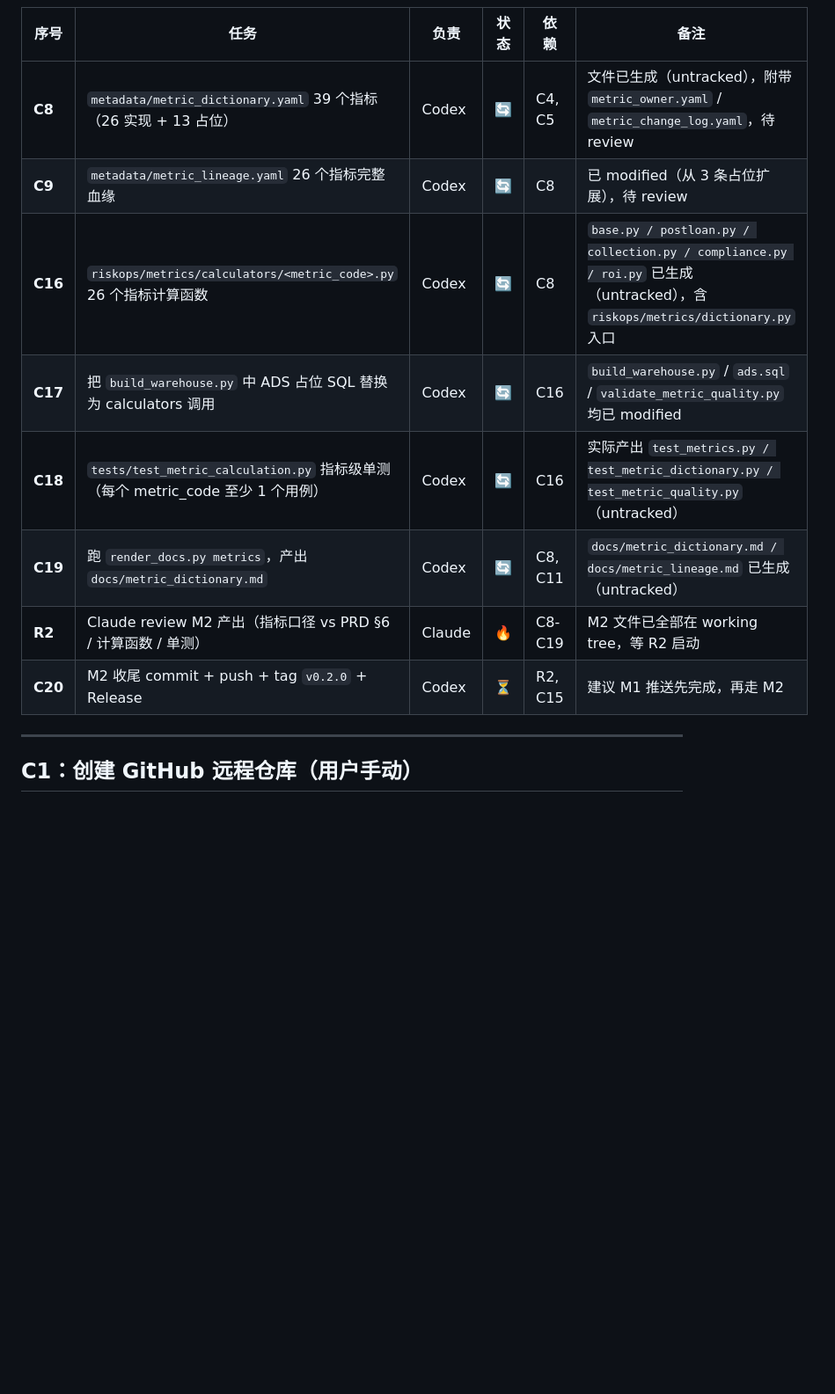
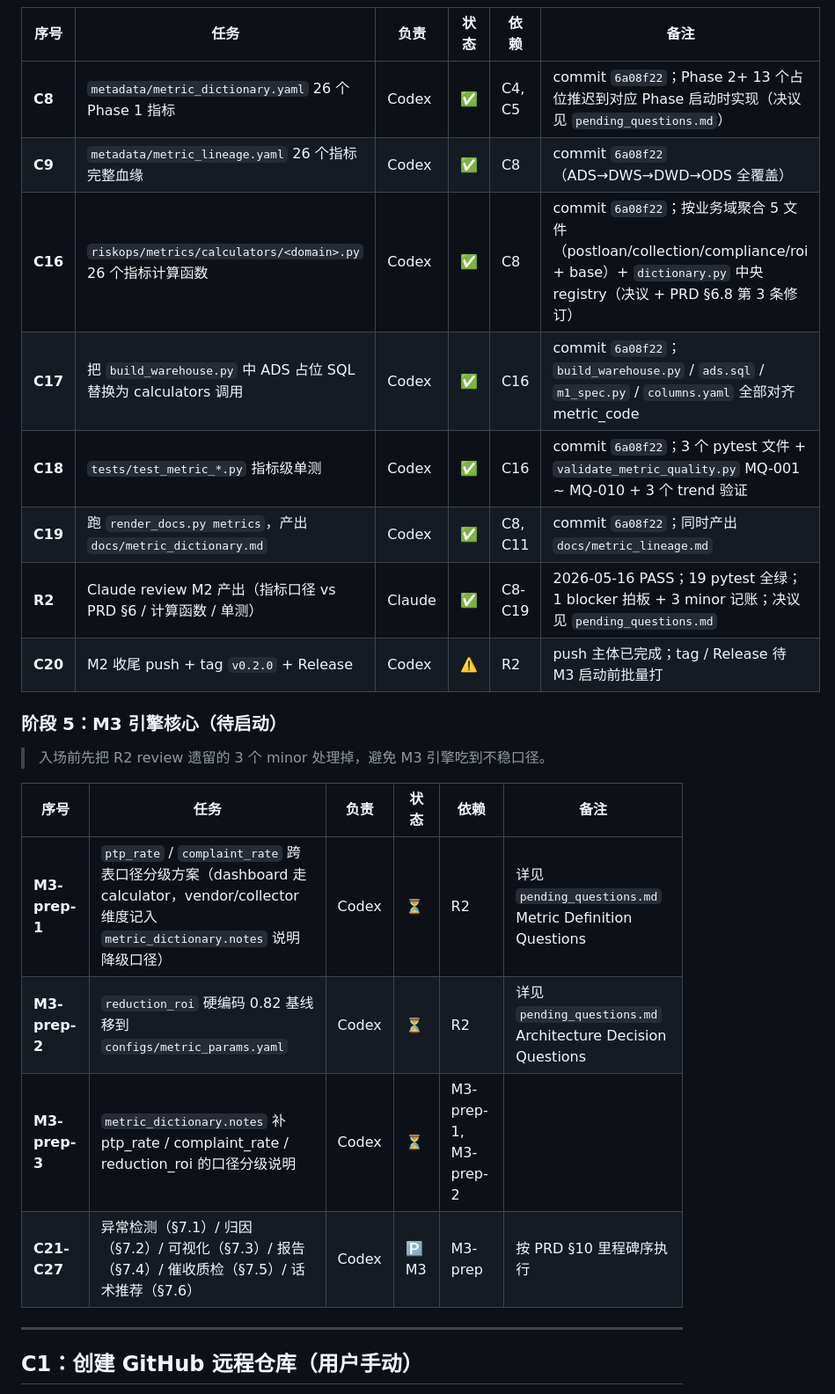
Before and after one commit to LeXiaoyao/riskops-copilot, a Markdown page: docs/codex_tasks.md, the part around one of its changes. Shown at 88% size. Drawn GitHub-style; blank space fills up the shorter version.

```diff
--- a/docs/codex_tasks.md
+++ b/docs/codex_tasks.md
@@ -79,14 +77,25 @@ Codex must identify the current milestone and must not work outside the requeste
 
 | 序号 | 任务 | 负责 | 状态 | 依赖 | 备注 |
 |---|---|---|---|---|---|
-| **C8** | `metadata/metric_dictionary.yaml` 39 个指标（26 实现 + 13 占位） | Codex | 🔄 | C4, C5 | 文件已生成（untracked），附带 `metric_owner.yaml` / `metric_change_log.yaml`，待 review |
-| **C9** | `metadata/metric_lineage.yaml` 26 个指标完整血缘 | Codex | 🔄 | C8 | 已 modified（从 3 条占位扩展），待 review |
-| **C16** | `riskops/metrics/calculators/<metric_code>.py` 26 个指标计算函数 | Codex | 🔄 | C8 | `base.py / postloan.py / collection.py / compliance.py / roi.py` 已生成（untracked），含 `riskops/metrics/dictionary.py` 入口 |
-| **C17** | 把 `build_warehouse.py` 中 ADS 占位 SQL 替换为 calculators 调用 | Codex | 🔄 | C16 | `build_warehouse.py` / `ads.sql` / `validate_metric_quality.py` 均已 modified |
-| **C18** | `tests/test_metric_calculation.py` 指标级单测（每个 metric_code 至少 1 个用例） | Codex | 🔄 | C16 | 实际产出 `test_metrics.py / test_metric_dictionary.py / test_metric_quality.py`（untracked） |
-| **C19** | 跑 `render_docs.py metrics`，产出 `docs/metric_dictionary.md` | Codex | 🔄 | C8, C11 | `docs/metric_dictionary.md / docs/metric_lineage.md` 已生成（untracked） |
-| **R2** | Claude review M2 产出（指标口径 vs PRD §6 / 计算函数 / 单测） | Claude | 🔥 | C8-C19 | M2 文件已全部在 working tree，等 R2 启动 |
-| **C20** | M2 收尾 commit + push + tag `v0.2.0` + Release | Codex | ⏳ | R2, C15 | 建议 M1 推送先完成，再走 M2 |
+| **C8** | `metadata/metric_dictionary.yaml` 26 个 Phase 1 指标 | Codex | ✅ | C4, C5 | commit `6a08f22`；Phase 2+ 13 个占位推迟到对应 Phase 启动时实现（决议见 `pending_questions.md`） |
+| **C9** | `metadata/metric_lineage.yaml` 26 个指标完整血缘 | Codex | ✅ | C8 | commit `6a08f22`（ADS→DWS→DWD→ODS 全覆盖） |
+| **C16** | `riskops/metrics/calculators/<domain>.py` 26 个指标计算函数 | Codex | ✅ | C8 | commit `6a08f22`；按业务域聚合 5 文件（postloan/collection/compliance/roi + base）+ `dictionary.py` 中央 registry（决议 + PRD §6.8 第 3 条修订） |
+| **C17** | 把 `build_warehouse.py` 中 ADS 占位 SQL 替换为 calculators 调用 | Codex | ✅ | C16 | commit `6a08f22`；`build_warehouse.py` / `ads.sql` / `m1_spec.py` / `columns.yaml` 全部对齐 metric_code |
+| **C18** | `tests/test_metric_*.py` 指标级单测 | Codex | ✅ | C16 | commit `6a08f22`；3 个 pytest 文件 + `validate_metric_quality.py` MQ-001 ~ MQ-010 + 3 个 trend 验证 |
+| **C19** | 跑 `render_docs.py metrics`，产出 `docs/metric_dictionary.md` | Codex | ✅ | C8, C11 | commit `6a08f22`；同时产出 `docs/metric_lineage.md` |
+| **R2** | Claude review M2 产出（指标口径 vs PRD §6 / 计算函数 / 单测） | Claude | ✅ | C8-C19 | 2026-05-16 PASS；19 pytest 全绿；1 blocker 拍板 + 3 minor 记账；决议见 `pending_questions.md` |
+| **C20** | M2 收尾 push + tag `v0.2.0` + Release | Codex | ⚠️ | R2 | push 主体已完成；tag / Release 待 M3 启动前批量打 |
+
+### 阶段 5：M3 引擎核心（待启动）
+
+> 入场前先把 R2 review 遗留的 3 个 minor 处理掉，避免 M3 引擎吃到不稳口径。
+
+| 序号 | 任务 | 负责 | 状态 | 依赖 | 备注 |
+|---|---|---|---|---|---|
+| **M3-prep-1** | `ptp_rate` / `complaint_rate` 跨表口径分级方案（dashboard 走 calculator，vendor/collector 维度记入 `metric_dictionary.notes` 说明降级口径） | Codex | ⏳ | R2 | 详见 `pending_questions.md` Metric Definition Questions |
+| **M3-prep-2** | `reduction_roi` 硬编码 0.82 基线移到 `configs/metric_params.yaml` | Codex | ⏳ | R2 | 详见 `pending_questions.md` Architecture Decision Questions |
+| **M3-prep-3** | `metric_dictionary.notes` 补 ptp_rate / complaint_rate / reduction_roi 的口径分级说明 | Codex | ⏳ | M3-prep-1, M3-prep-2 | |
+| **C21-C27** | 异常检测（§7.1）/ 归因（§7.2）/ 可视化（§7.3）/ 报告（§7.4）/ 催收质检（§7.5）/ 话术推荐（§7.6） | Codex | 🅿️ M3 | M3-prep | 按 PRD §10 里程碑序执行 |
 
 ---
 
```
Also changed, not shown: other parts of docs/codex_tasks.md (+13 -15 lines), docs/prd/PRD_v6.md (+8 -8 lines).
